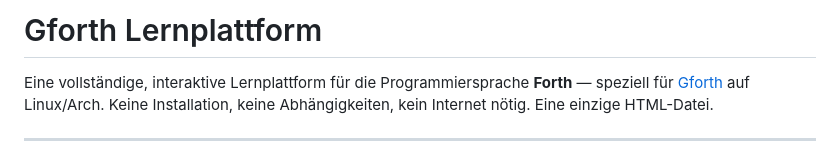
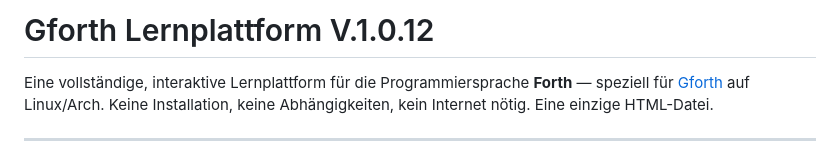
Before and after one commit to Klingforth/Gforth_learning-platform, a Markdown page: README.md, the part around one of its changes. Rendered like a GitHub page.

```diff
--- a/README.md
+++ b/README.md
@@ -1,4 +1,4 @@
-#  Gforth Lernplattform
+#  Gforth Lernplattform V.1.0.12
 
 Eine vollständige, interaktive Lernplattform für die Programmiersprache **Forth** — speziell für [Gforth](https://gforth.org/) auf Linux/Arch. Keine Installation, keine Abhängigkeiten, kein Internet nötig. Eine einzige HTML-Datei.
 
```
Also changed, not shown: other parts of README.md (+1 -0 lines).
